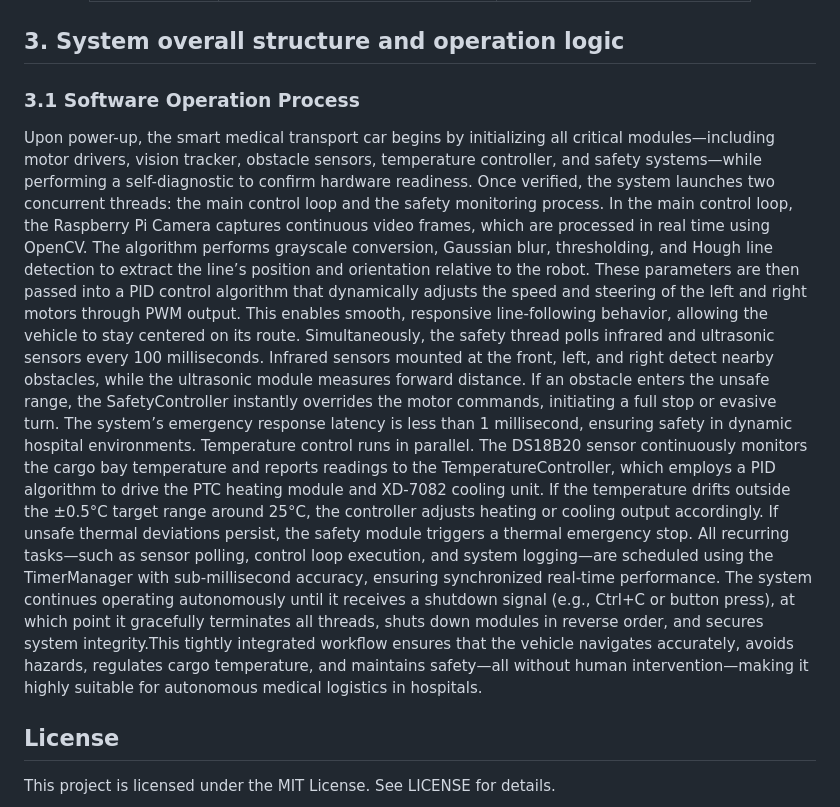
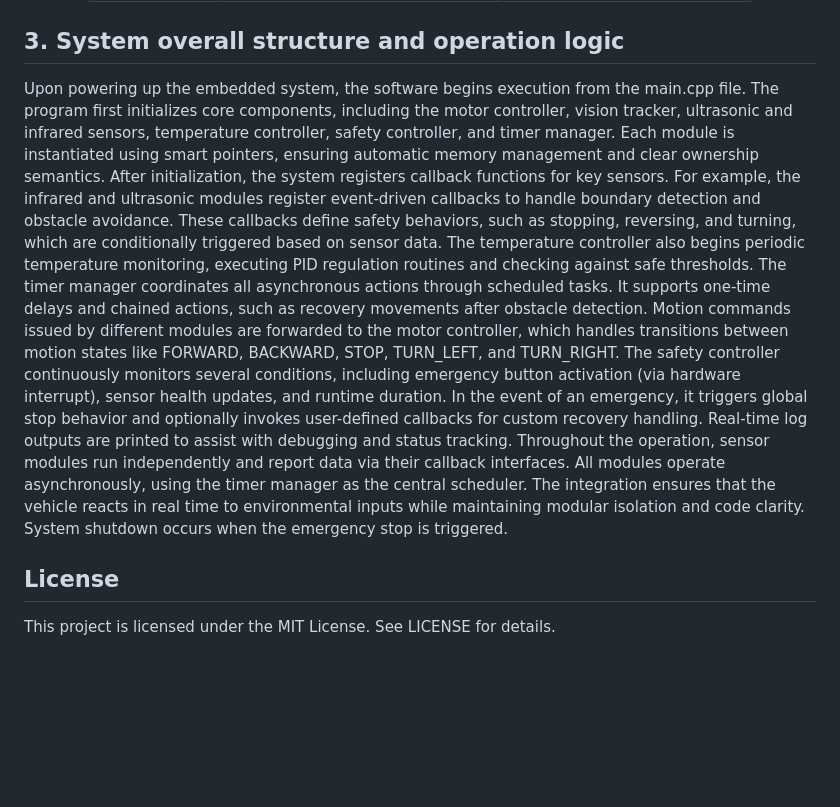
Before and after one commit to 40Group/AGV40, a Markdown page: README.md, the part around the change. Rendered like a GitHub page; blank space fills up the shorter version.

```diff
--- a/README.md
+++ b/README.md
@@ -108,12 +108,14 @@ Figure 9: XD-7082 Peltier cooling plate
 </div>
 
 ## 3. System overall structure and operation logic
-### 3.1 Software Operation Process
-Upon power-up, the smart medical transport car begins by initializing all critical modules—including motor drivers, vision tracker, obstacle sensors, temperature controller, and safety systems—while performing a self-diagnostic to confirm hardware readiness. Once verified, the system launches two concurrent threads: the main control loop and the safety monitoring process.
-In the main control loop, the Raspberry Pi Camera captures continuous video frames, which are processed in real time using OpenCV. The algorithm performs grayscale conversion, Gaussian blur, thresholding, and Hough line detection to extract the line’s position and orientation relative to the robot. These parameters are then passed into a PID control algorithm that dynamically adjusts the speed and steering of the left and right motors through PWM output. This enables smooth, responsive line-following behavior, allowing the vehicle to stay centered on its route.
-Simultaneously, the safety thread polls infrared and ultrasonic sensors every 100 milliseconds. Infrared sensors mounted at the front, left, and right detect nearby obstacles, while the ultrasonic module measures forward distance. If an obstacle enters the unsafe range, the SafetyController instantly overrides the motor commands, initiating a full stop or evasive turn. The system’s emergency response latency is less than 1 millisecond, ensuring safety in dynamic hospital environments.
-Temperature control runs in parallel. The DS18B20 sensor continuously monitors the cargo bay temperature and reports readings to the TemperatureController, which employs a PID algorithm to drive the PTC heating module and XD-7082 cooling unit. If the temperature drifts outside the ±0.5°C target range around 25°C, the controller adjusts heating or cooling output accordingly. If unsafe thermal deviations persist, the safety module triggers a thermal emergency stop.
-All recurring tasks—such as sensor polling, control loop execution, and system logging—are scheduled using the TimerManager with sub-millisecond accuracy, ensuring synchronized real-time performance. The system continues operating autonomously until it receives a shutdown signal (e.g., Ctrl+C or button press), at which point it gracefully terminates all threads, shuts down modules in reverse order, and secures system integrity.This tightly integrated workflow ensures that the vehicle navigates accurately, avoids hazards, regulates cargo temperature, and maintains safety—all without human intervention—making it highly suitable for autonomous medical logistics in hospitals.
+
+Upon powering up the embedded system, the software begins execution from the main.cpp file. The program first initializes core components, including the motor controller, vision tracker, ultrasonic and infrared sensors, temperature controller, safety controller, and timer manager. Each module is instantiated using smart pointers, ensuring automatic memory management and clear ownership semantics.
+After initialization, the system registers callback functions for key sensors. For example, the infrared and ultrasonic modules register event-driven callbacks to handle boundary detection and obstacle avoidance. These callbacks define safety behaviors, such as stopping, reversing, and turning, which are conditionally triggered based on sensor data. The temperature controller also begins periodic temperature monitoring, executing PID regulation routines and checking against safe thresholds.
+The timer manager coordinates all asynchronous actions through scheduled tasks. It supports one-time delays and chained actions, such as recovery movements after obstacle detection. Motion commands issued by different modules are forwarded to the motor controller, which handles transitions between motion states like FORWARD, BACKWARD, STOP, TURN_LEFT, and TURN_RIGHT.
+The safety controller continuously monitors several conditions, including emergency button activation (via hardware interrupt), sensor health updates, and runtime duration. In the event of an emergency, it triggers global stop behavior and optionally invokes user-defined callbacks for custom recovery handling. Real-time log outputs are printed to assist with debugging and status tracking.
+Throughout the operation, sensor modules run independently and report data via their callback interfaces. All modules operate asynchronously, using the timer manager as the central scheduler. The integration ensures that the vehicle reacts in real time to environmental inputs while maintaining modular isolation and code clarity.
+System shutdown occurs when the emergency stop is triggered.
+
 
 ## License
 This project is licensed under the MIT License. See LICENSE for details.
```
